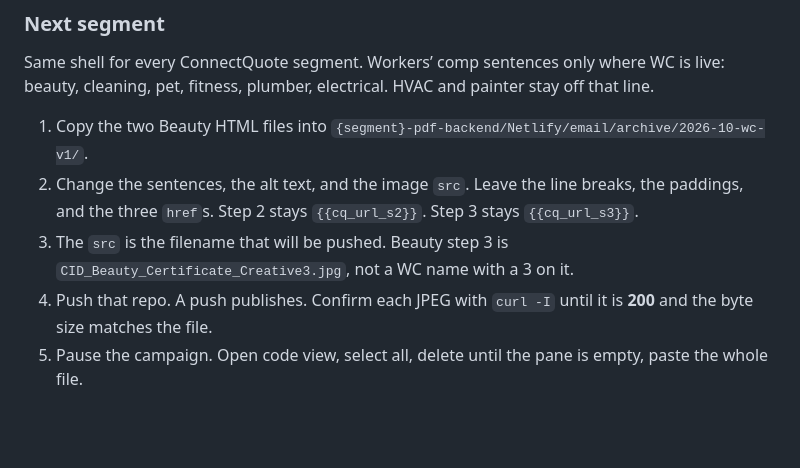
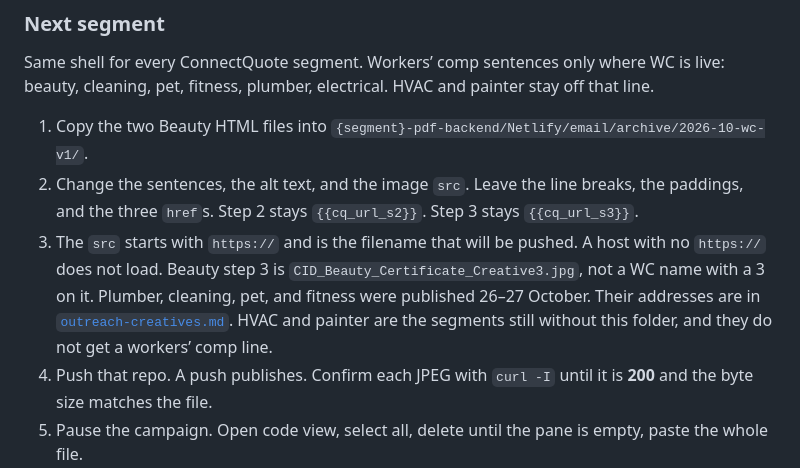
Before and after one commit to G-Love53/pdf-backend, a Markdown page: docs/outreach-claude-playbook.md, the part around the change. Drawn GitHub-style; blank space fills up the shorter version.

```diff
--- a/docs/outreach-claude-playbook.md
+++ b/docs/outreach-claude-playbook.md
@@ -360,7 +360,7 @@ Same shell for every ConnectQuote segment. Workers’ comp sentences only where
 
 1. Copy the two Beauty HTML files into `{segment}-pdf-backend/Netlify/email/archive/2026-10-wc-v1/`.
 2. Change the sentences, the alt text, and the image `src`. Leave the line breaks, the paddings, and the three `href`s. Step 2 stays `{{cq_url_s2}}`. Step 3 stays `{{cq_url_s3}}`.
-3. The `src` is the filename that will be pushed. Beauty step 3 is `CID_Beauty_Certificate_Creative3.jpg`, not a WC name with a 3 on it.
+3. The `src` starts with `https://` and is the filename that will be pushed. A host with no `https://` does not load. Beauty step 3 is `CID_Beauty_Certificate_Creative3.jpg`, not a WC name with a 3 on it. Plumber, cleaning, pet, and fitness were published 26–27 October. Their addresses are in [`outreach-creatives.md`](./outreach-creatives.md). HVAC and painter are the segments still without this folder, and they do not get a workers’ comp line.
 4. Push that repo. A push publishes. Confirm each JPEG with `curl -I` until it is **200** and the byte size matches the file.
 5. Pause the campaign. Open code view, select all, delete until the pane is empty, paste the whole file.
 6. Reopen code view. The text, the picture, and the orange button each still have their `href`. Add a link only if one is missing.
```
Also changed, not shown: docs/decisions-log.md (+12 -0 lines), docs/outreach-creatives.md (+10 -2 lines).
